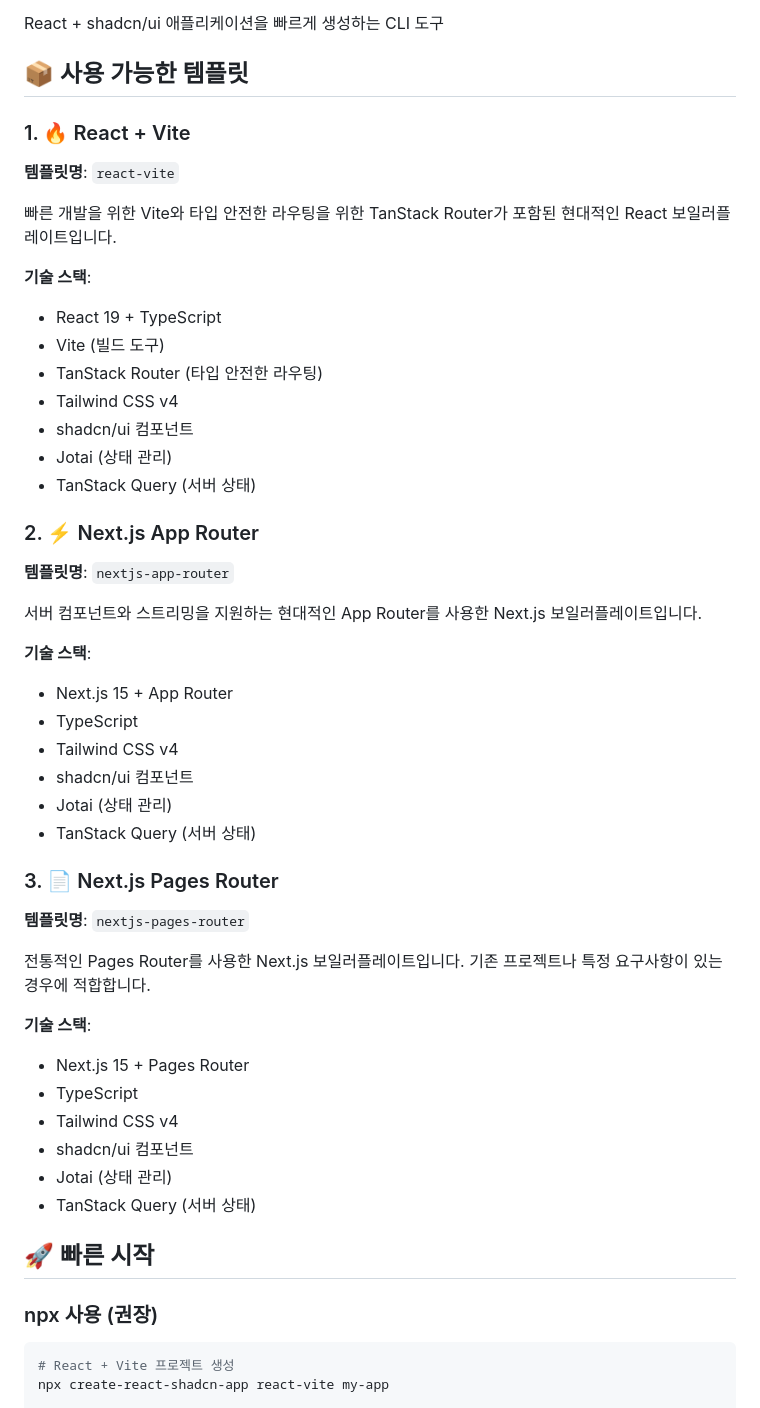
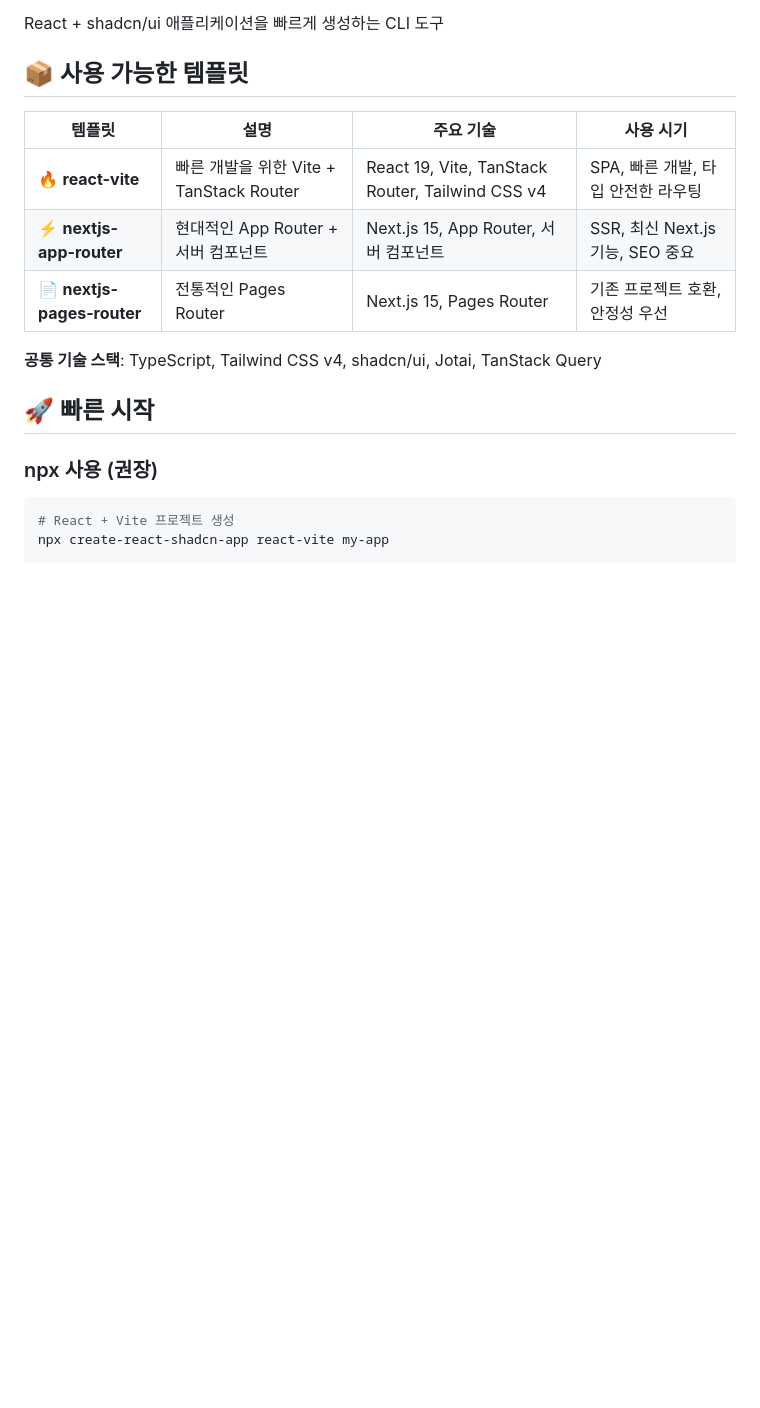
Before and after one commit to im-ian/create-react-shadcn-app, a Markdown page: README.md, the part around the change. GitHub-like rendering; blank space fills up the shorter version.

Commit message:
docs: improve template section with table format for better readability

```diff
--- a/README.md
+++ b/README.md
@@ -4,45 +4,13 @@ React + shadcn/ui 애플리케이션을 빠르게 생성하는 CLI 도구
 
 ## 📦 사용 가능한 템플릿
 
-### 1. 🔥 React + Vite
-**템플릿명**: `react-vite`
+| 템플릿 | 설명 | 주요 기술 | 사용 시기 |
+|--------|------|-----------|-----------|
+| 🔥 **react-vite** | 빠른 개발을 위한 Vite + TanStack Router | React 19, Vite, TanStack Router, Tailwind CSS v4 | SPA, 빠른 개발, 타입 안전한 라우팅 |
+| ⚡ **nextjs-app-router** | 현대적인 App Router + 서버 컴포넌트 | Next.js 15, App Router, 서버 컴포넌트 | SSR, 최신 Next.js 기능, SEO 중요 |
+| 📄 **nextjs-pages-router** | 전통적인 Pages Router | Next.js 15, Pages Router | 기존 프로젝트 호환, 안정성 우선 |
 
-빠른 개발을 위한 Vite와 타입 안전한 라우팅을 위한 TanStack Router가 포함된 현대적인 React 보일러플레이트입니다.
-
-**기술 스택**:
-- React 19 + TypeScript
-- Vite (빌드 도구)
-- TanStack Router (타입 안전한 라우팅)
-- Tailwind CSS v4
-- shadcn/ui 컴포넌트
-- Jotai (상태 관리)
-- TanStack Query (서버 상태)
-
-### 2. ⚡ Next.js App Router
-**템플릿명**: `nextjs-app-router`
-
-서버 컴포넌트와 스트리밍을 지원하는 현대적인 App Router를 사용한 Next.js 보일러플레이트입니다.
-
-**기술 스택**:
-- Next.js 15 + App Router
-- TypeScript
-- Tailwind CSS v4
-- shadcn/ui 컴포넌트
-- Jotai (상태 관리)
-- TanStack Query (서버 상태)
-
-### 3. 📄 Next.js Pages Router
-**템플릿명**: `nextjs-pages-router`
-
-전통적인 Pages Router를 사용한 Next.js 보일러플레이트입니다. 기존 프로젝트나 특정 요구사항이 있는 경우에 적합합니다.
-
-**기술 스택**:
-- Next.js 15 + Pages Router
-- TypeScript
-- Tailwind CSS v4
-- shadcn/ui 컴포넌트
-- Jotai (상태 관리)
-- TanStack Query (서버 상태)
+**공통 기술 스택**: TypeScript, Tailwind CSS v4, shadcn/ui, Jotai, TanStack Query
 
 ## 🚀 빠른 시작
 
```
